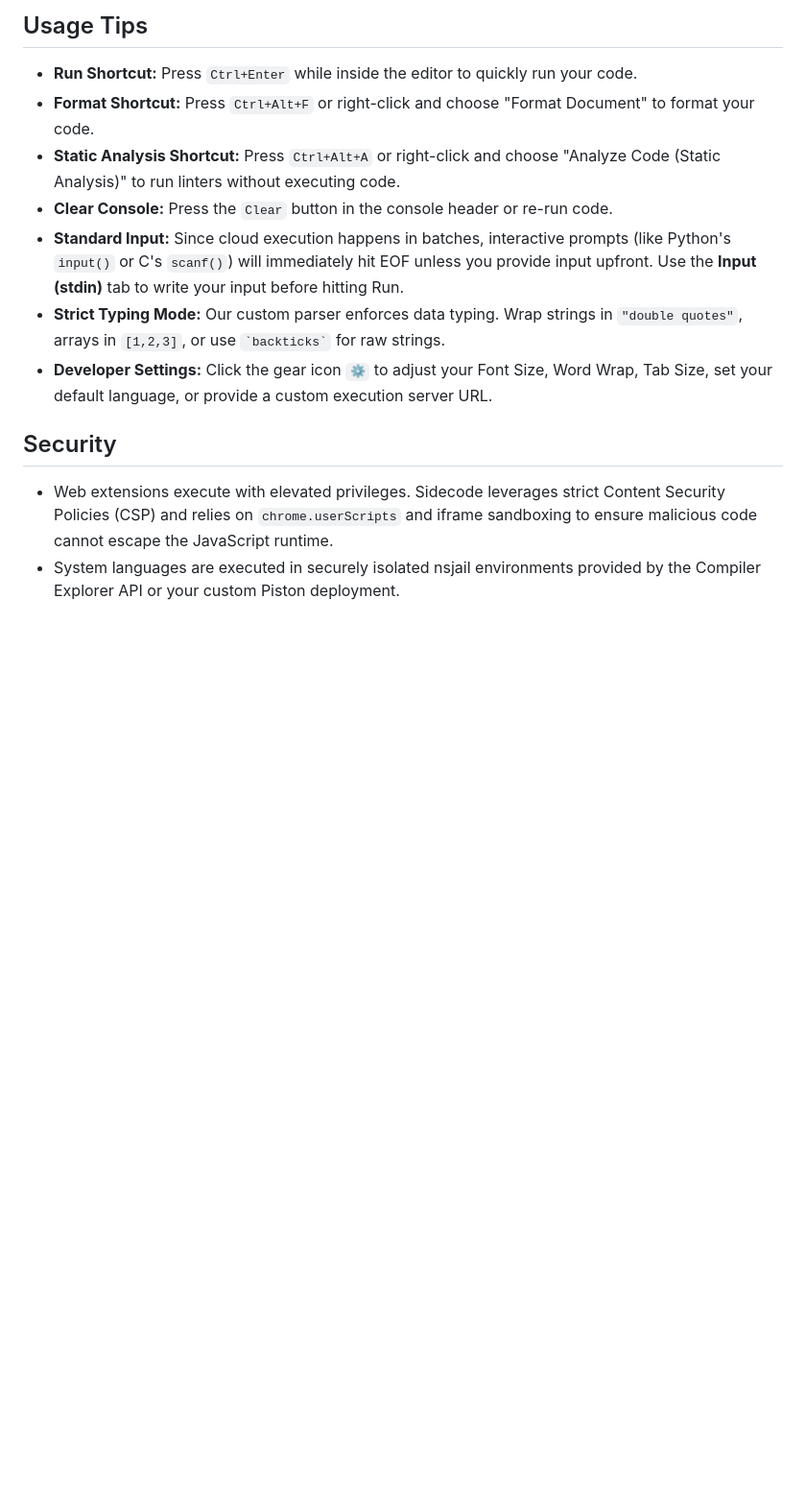
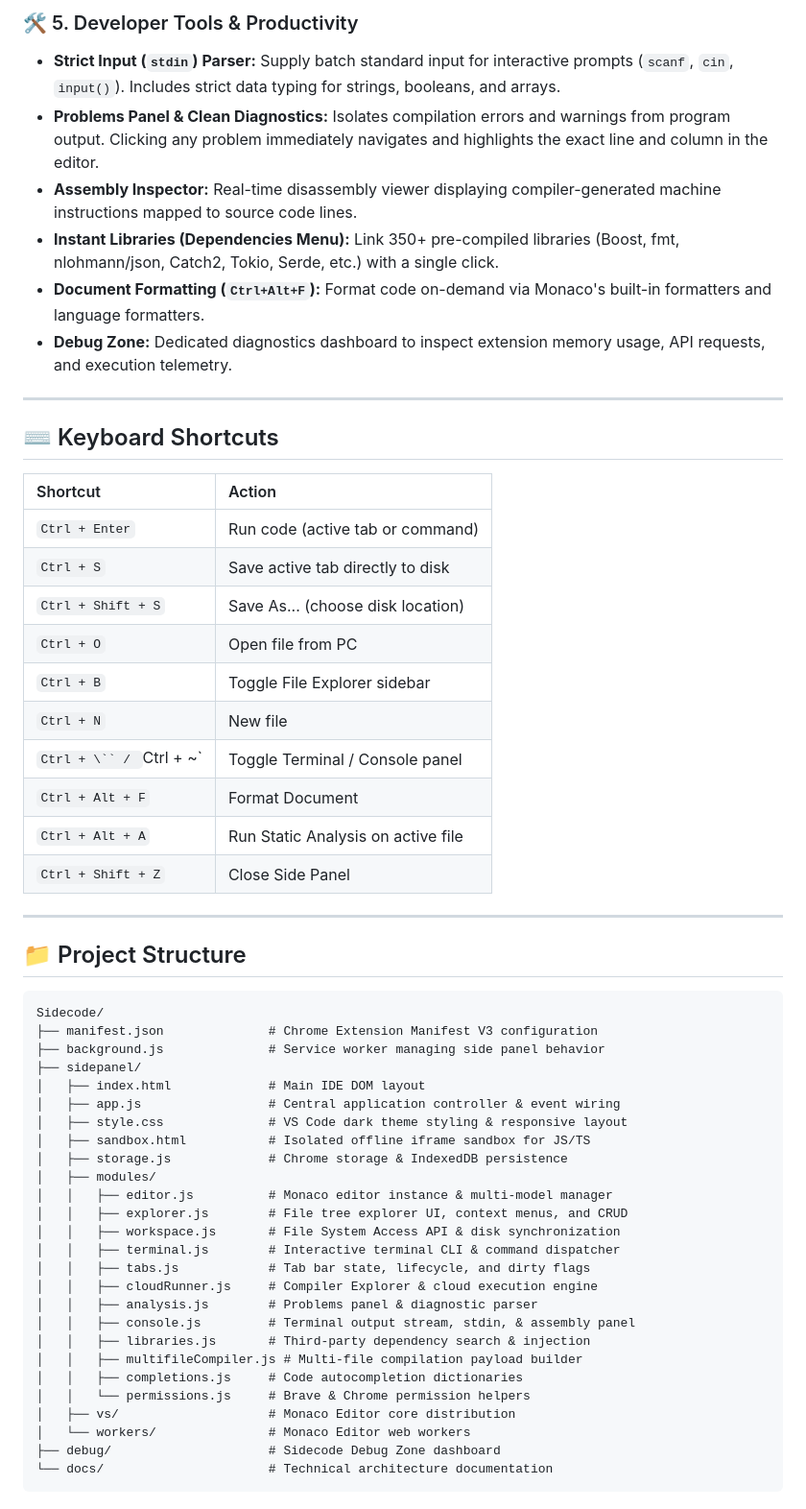
Before and after one commit to UTKARSHKUMAR712/Sidecode, a Markdown page: README.md, the part around one of its changes. Shown at 96% size. GitHub-like rendering; blank space fills up the shorter version.

````diff
--- a/README.md
+++ b/README.md
@@ -38,15 +51,59 @@ Sidecode is a lightweight, Monaco-powered Integrated Development Environment (ID
 
-## Usage Tips
+### 🛠️ 5. Developer Tools & Productivity
+- **Strict Input (`stdin`) Parser:** Supply batch standard input for interactive prompts (`scanf`, `cin`, `input()`). Includes strict data typing for strings, booleans, and arrays.
+- **Problems Panel & Clean Diagnostics:** Isolates compilation errors and warnings from program output. Clicking any problem immediately navigates and highlights the exact line and column in the editor.
+- **Assembly Inspector:** Real-time disassembly viewer displaying compiler-generated machine instructions mapped to source code lines.
+- **Instant Libraries (Dependencies Menu):** Link 350+ pre-compiled libraries (Boost, fmt, nlohmann/json, Catch2, Tokio, Serde, etc.) with a single click.
+- **Document Formatting (`Ctrl+Alt+F`):** Format code on-demand via Monaco's built-in formatters and language formatters.
+- **Debug Zone:** Dedicated diagnostics dashboard to inspect extension memory usage, API requests, and execution telemetry.
 
-- **Run Shortcut:** Press `Ctrl+Enter` while inside the editor to quickly run your code.
-- **Format Shortcut:** Press `Ctrl+Alt+F` or right-click and choose "Format Document" to format your code.
-- **Static Analysis Shortcut:** Press `Ctrl+Alt+A` or right-click and choose "Analyze Code (Static Analysis)" to run linters without executing code.
-- **Clear Console:** Press the `Clear` button in the console header or re-run code.
-- **Standard Input:** Since cloud execution happens in batches, interactive prompts (like Python's `input()` or C's `scanf()`) will immediately hit EOF unless you provide input upfront. Use the **Input (stdin)** tab to write your input before hitting Run.
-- **Strict Typing Mode:** Our custom parser enforces data typing. Wrap strings in `"double quotes"`, arrays in `[1,2,3]`, or use `` `backticks` `` for raw strings.
-- **Developer Settings:** Click the gear icon `⚙` to adjust your Font Size, Word Wrap, Tab Size, set your default language, or provide a custom execution server URL.
+---
 
-## Security
+## ⌨️ Keyboard Shortcuts
 
-- Web extensions execute with elevated privileges. Sidecode leverages strict Content Security Policies (CSP) and relies on `chrome.userScripts` and iframe sandboxing to ensure malicious code cannot escape the JavaScript runtime.
-- System languages are executed in securely isolated nsjail environments provided by the Compiler Explorer API or your custom Piston deployment.
+| Shortcut | Action |
+| :--- | :--- |
+| `Ctrl + Enter` | Run code (active tab or command) |
+| `Ctrl + S` | Save active tab directly to disk |
+| `Ctrl + Shift + S` | Save As... (choose disk location) |
+| `Ctrl + O` | Open file from PC |
+| `Ctrl + B` | Toggle File Explorer sidebar |
+| `Ctrl + N` | New file |
+| `Ctrl + \`` / `Ctrl + ~` | Toggle Terminal / Console panel |
+| `Ctrl + Alt + F` | Format Document |
+| `Ctrl + Alt + A` | Run Static Analysis on active file |
+| `Ctrl + Shift + Z` | Close Side Panel |
+
+---
+
+## 📁 Project Structure
+
+```text
+Sidecode/
+├── manifest.json              # Chrome Extension Manifest V3 configuration
+├── background.js              # Service worker managing side panel behavior
+├── sidepanel/
+│   ├── index.html             # Main IDE DOM layout
+│   ├── app.js                 # Central application controller & event wiring
+│   ├── style.css              # VS Code dark theme styling & responsive layout
+│   ├── sandbox.html           # Isolated offline iframe sandbox for JS/TS
+│   ├── storage.js             # Chrome storage & IndexedDB persistence
+│   ├── modules/
+│   │   ├── editor.js          # Monaco editor instance & multi-model manager
+│   │   ├── explorer.js        # File tree explorer UI, context menus, and CRUD
+│   │   ├── workspace.js       # File System Access API & disk synchronization
+│   │   ├── terminal.js        # Interactive terminal CLI & command dispatcher
+│   │   ├── tabs.js            # Tab bar state, lifecycle, and dirty flags
+│   │   ├── cloudRunner.js     # Compiler Explorer & cloud execution engine
+│   │   ├── analysis.js        # Problems panel & diagnostic parser
+│   │   ├── console.js         # Terminal output stream, stdin, & assembly panel
+│   │   ├── libraries.js       # Third-party dependency search & injection
+│   │   ├── multifileCompiler.js # Multi-file compilation payload builder
+│   │   ├── completions.js     # Code autocompletion dictionaries
+│   │   └── permissions.js     # Brave & Chrome permission helpers
+│   ├── vs/                    # Monaco Editor core distribution
+│   └── workers/               # Monaco Editor web workers
+├── debug/                     # Sidecode Debug Zone dashboard
+└── docs/                      # Technical architecture documentation
+```
+
````
Also changed, not shown: other parts of README.md (+68 -30 lines).
